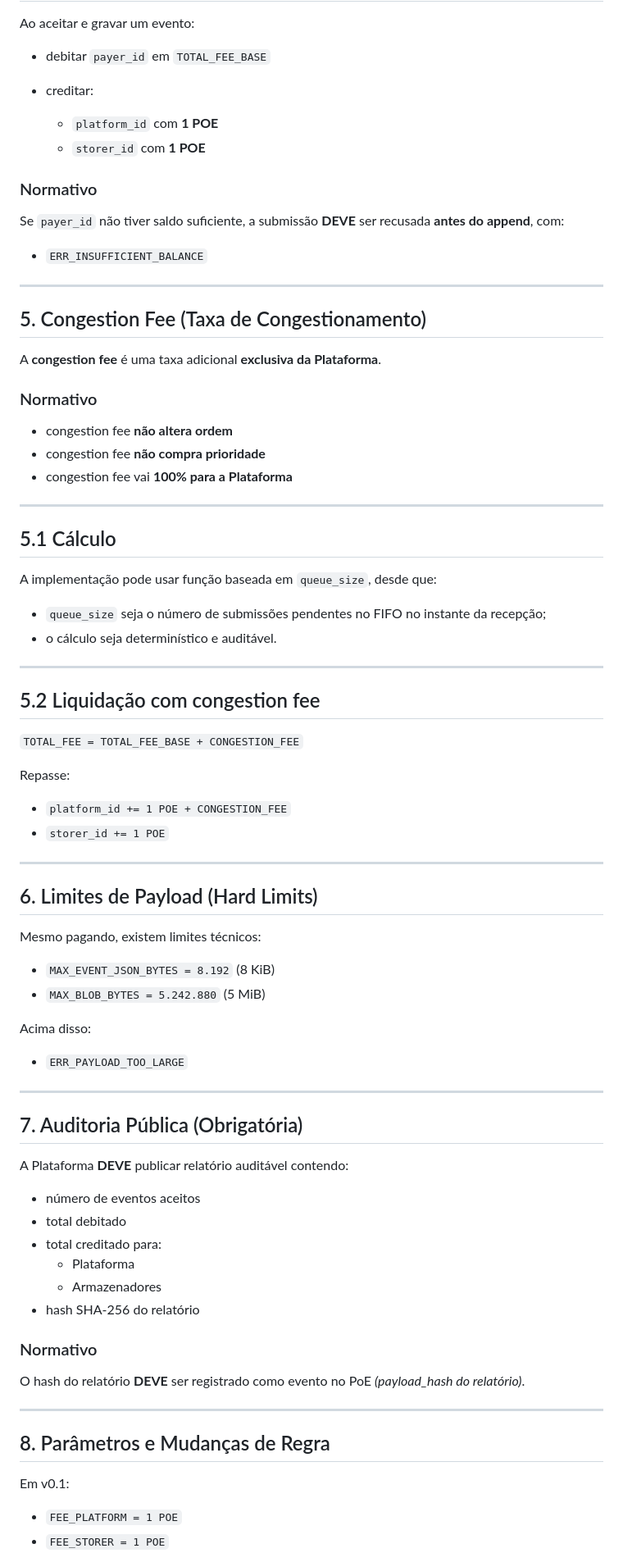
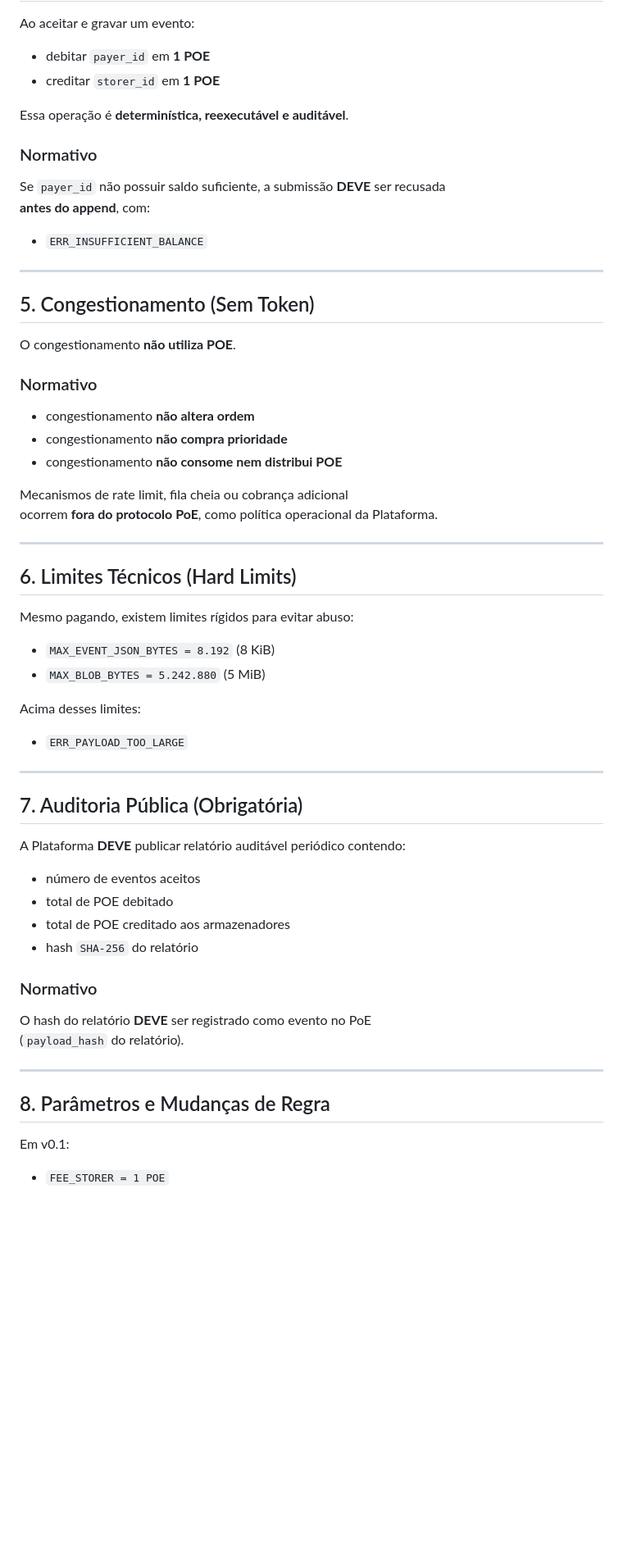
Before and after one commit to armanfm/proof-of-event, a Markdown page: docs/ TOKENOMICS.md, the part around one of its changes. Shown at 82% size. Rendered like a GitHub page; blank space fills up the shorter version.

Commit message:
Update  TOKENOMICS.md

```diff
--- a/docs/ TOKENOMICS.md
+++ b/docs/ TOKENOMICS.md
@@ -90,60 +95,43 @@ Se falhar **antes disso**:
 
 Ao aceitar e gravar um evento:
 
-- debitar `payer_id` em `TOTAL_FEE_BASE`
+- debitar `payer_id` em **1 POE**
+- creditar `storer_id` em **1 POE**
 
-- creditar:
-  - `platform_id` com **1 POE**
-  - `storer_id` com **1 POE**
+Essa operação é **determinística, reexecutável e auditável**.
 
 ### Normativo
 
-Se `payer_id` não tiver saldo suficiente, a submissão **DEVE** ser recusada **antes do append**, com:
+Se `payer_id` não possuir saldo suficiente, a submissão **DEVE** ser recusada
+**antes do append**, com:
 
 - `ERR_INSUFFICIENT_BALANCE`
 
 ---
 
-## 5. Congestion Fee (Taxa de Congestionamento)
+## 5. Congestionamento (Sem Token)
 
-A **congestion fee** é uma taxa adicional **exclusiva da Plataforma**.
+O congestionamento **não utiliza POE**.
 
 ### Normativo
 
-- congestion fee **não altera ordem**
-- congestion fee **não compra prioridade**
-- congestion fee vai **100% para a Plataforma**
+- congestionamento **não altera ordem**
+- congestionamento **não compra prioridade**
+- congestionamento **não consome nem distribui POE**
+
+Mecanismos de rate limit, fila cheia ou cobrança adicional
+ocorrem **fora do protocolo PoE**, como política operacional da Plataforma.
 
 ---
 
-## 5.1 Cálculo
+## 6. Limites Técnicos (Hard Limits)
 
-A implementação pode usar função baseada em `queue_size`, desde que:
-
-- `queue_size` seja o número de submissões pendentes no FIFO no instante da recepção;
-- o cálculo seja determinístico e auditável.
-
----
-
-## 5.2 Liquidação com congestion fee
-
-`TOTAL_FEE = TOTAL_FEE_BASE + CONGESTION_FEE`
-
-Repasse:
-
-- `platform_id += 1 POE + CONGESTION_FEE`
-- `storer_id += 1 POE`
-
----
-
-## 6. Limites de Payload (Hard Limits)
-
-Mesmo pagando, existem limites técnicos:
+Mesmo pagando, existem limites rígidos para evitar abuso:
 
 - `MAX_EVENT_JSON_BYTES = 8.192` (8 KiB)
 - `MAX_BLOB_BYTES = 5.242.880` (5 MiB)
 
-Acima disso:
+Acima desses limites:
 
 - `ERR_PAYLOAD_TOO_LARGE`
 
@@ -151,18 +139,17 @@ Acima disso:
 
 ## 7. Auditoria Pública (Obrigatória)
 
-A Plataforma **DEVE** publicar relatório auditável contendo:
+A Plataforma **DEVE** publicar relatório auditável periódico contendo:
 
 - número de eventos aceitos
-- total debitado
-- total creditado para:
-  - Plataforma
-  - Armazenadores
-- hash SHA-256 do relatório
+- total de POE debitado
+- total de POE creditado aos armazenadores
+- hash `SHA-256` do relatório
 
 ### Normativo
 
-O hash do relatório **DEVE** ser registrado como evento no PoE *(payload_hash do relatório)*.
+O hash do relatório **DEVE** ser registrado como evento no PoE
+(`payload_hash` do relatório).
 
 ---
 
@@ -170,5 +157,4 @@ O hash do relatório **DEVE** ser registrado como evento no PoE *(payload_hash d
 
 Em v0.1:
 
-- `FEE_PLATFORM = 1 POE`
 - `FEE_STORER = 1 POE`
```
Also changed, not shown: other parts of docs/ TOKENOMICS.md (+36 -27 lines).
